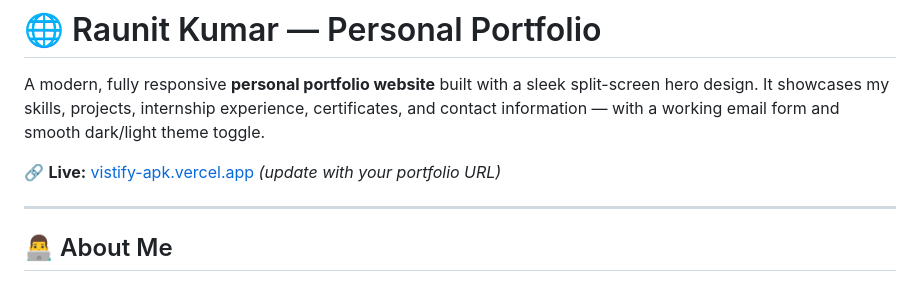
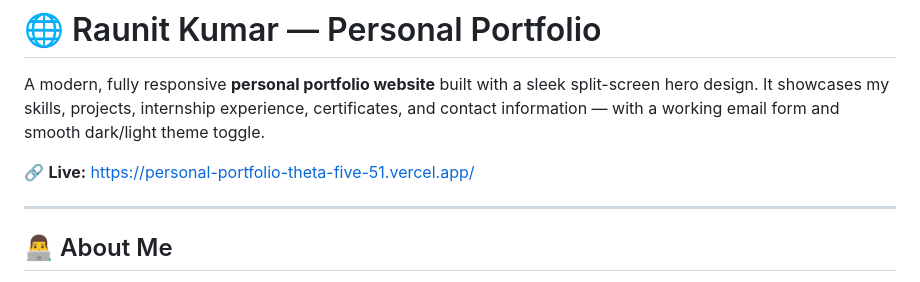
Before and after one commit to Raunit0121/Personal_Portfolio, a Markdown page: README.md, the part around the change. Rendered like a GitHub page.

```diff
--- a/README.md
+++ b/README.md
@@ -2,7 +2,7 @@
 
 A modern, fully responsive **personal portfolio website** built with a sleek split-screen hero design. It showcases my skills, projects, internship experience, certificates, and contact information — with a working email form and smooth dark/light theme toggle.
 
-🔗 **Live:** [vistify-apk.vercel.app](https://vistify-apk.vercel.app/) *(update with your portfolio URL)*
+🔗 **Live:** https://personal-portfolio-theta-five-51.vercel.app/
 
 ---
 
```
